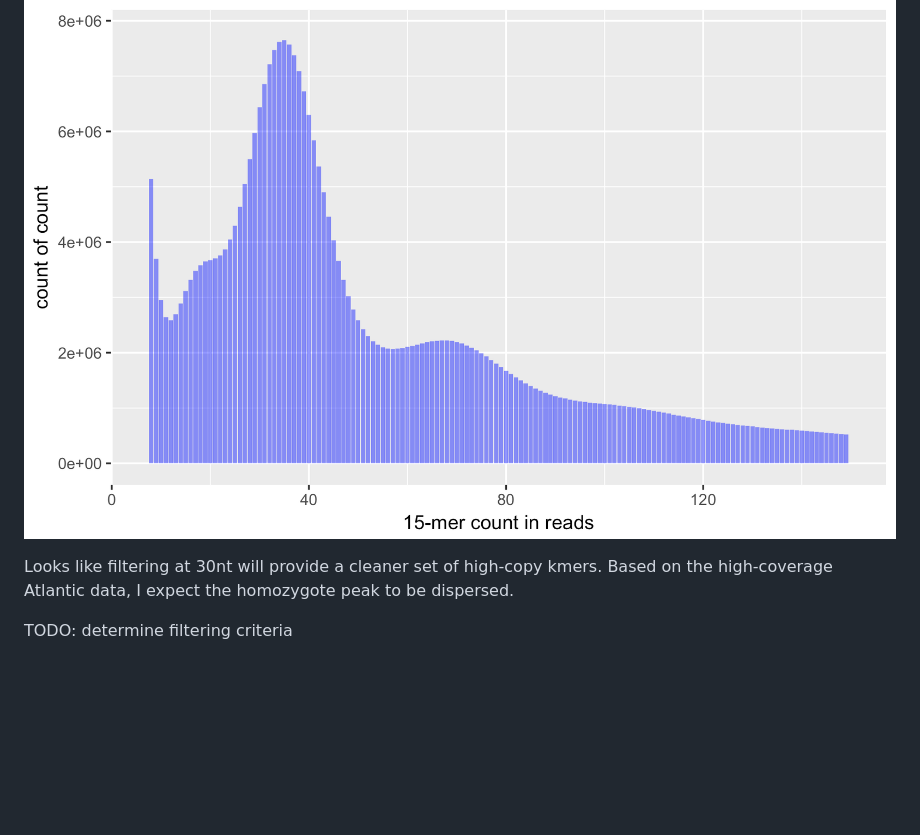
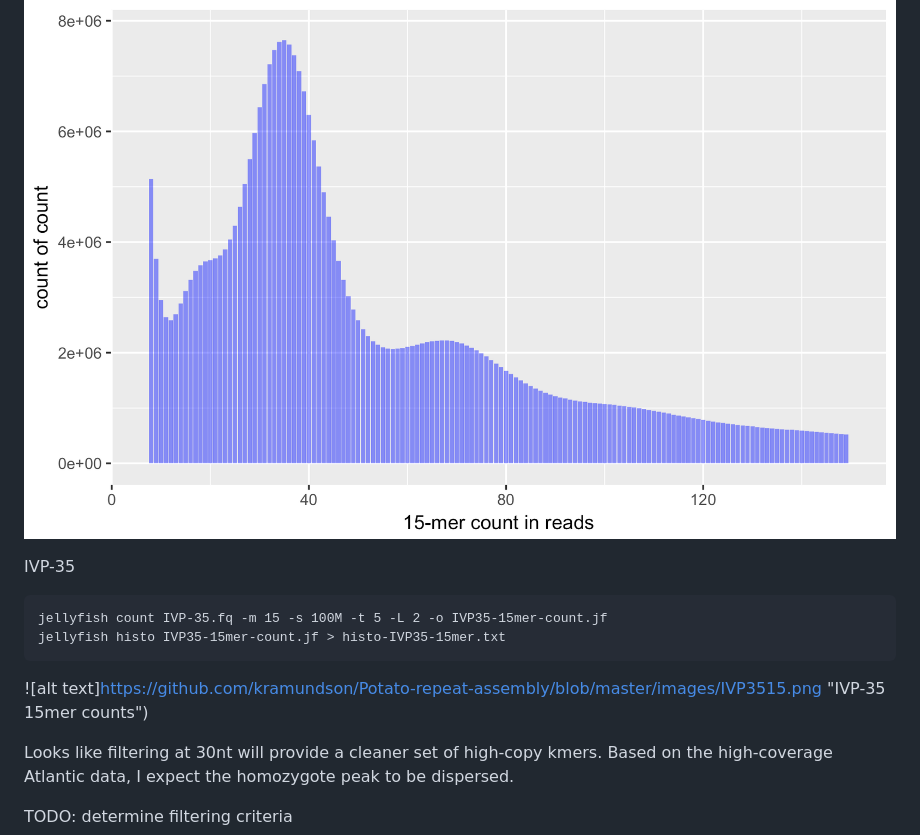
Before and after one commit to kramundson/Potato-repeat-assembly, a Markdown page: README.md, the part around the change printed below. Rendered like a GitHub page; blank space fills up the shorter version.

````diff
--- a/README.md
+++ b/README.md
@@ -189,6 +200,14 @@ jellyfish histo PL4-15mer-count.jf > histo-PL4-15mer.txt
 
 ![alt text](https://github.com/kramundson/Potato-repeat-assembly/blob/master/images/pl415.png)
 
+IVP-35
+```
+jellyfish count IVP-35.fq -m 15 -s 100M -t 5 -L 2 -o IVP35-15mer-count.jf
+jellyfish histo IVP35-15mer-count.jf > histo-IVP35-15mer.txt
+```
+
+![alt text]https://github.com/kramundson/Potato-repeat-assembly/blob/master/images/IVP3515.png "IVP-35 15mer counts")
+
 Looks like filtering at 30nt will provide a cleaner set of high-copy kmers. Based on the high-coverage Atlantic data, I expect the homozygote peak to be dispersed.
 
 TODO: determine filtering criteria
````
Also changed, not shown: other parts of README.md (+11 -0 lines), images/IVP3530.png (added), images/ivp3515.png (added), 4 other files.
